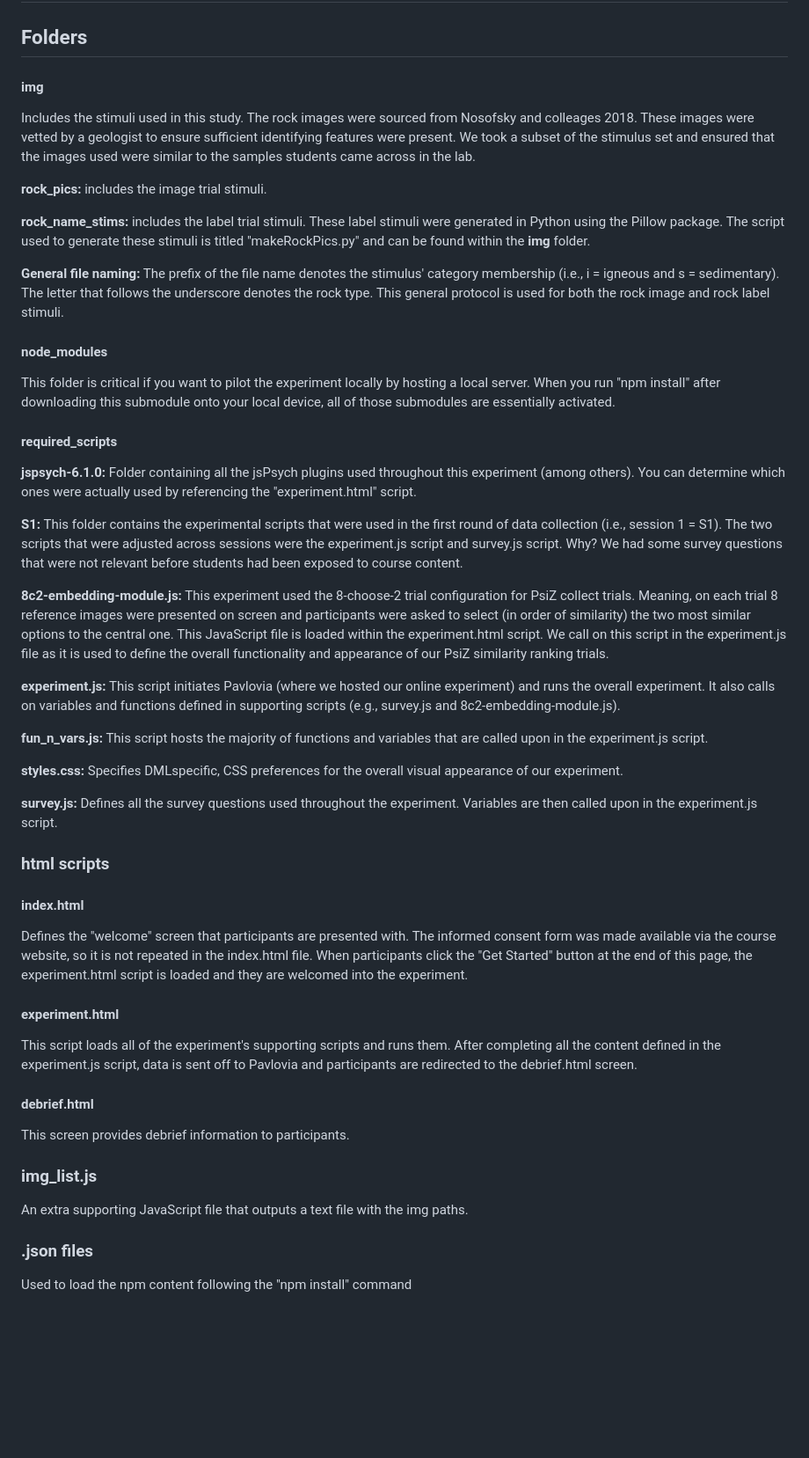
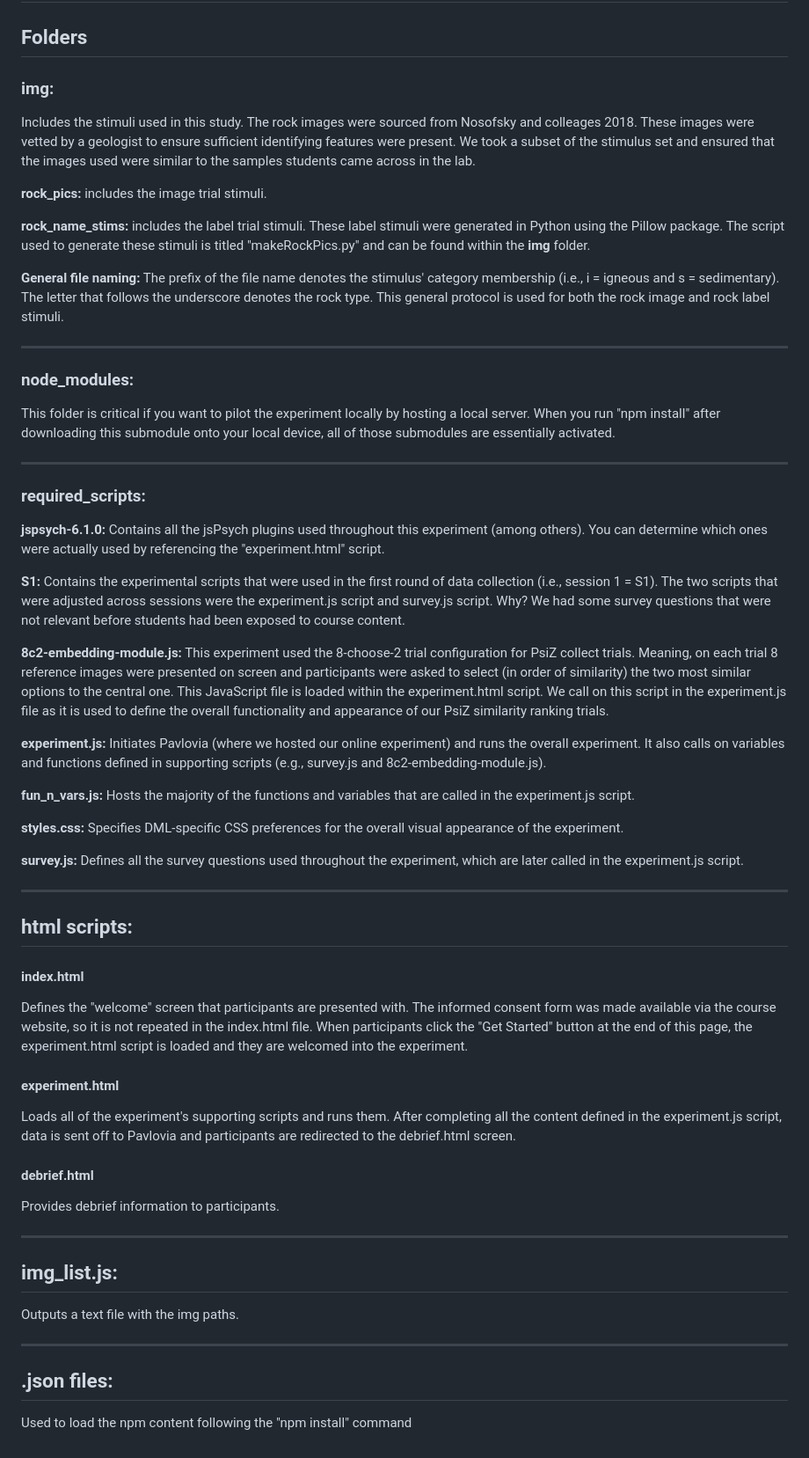
Before and after one commit to different-minds-lab/Experimental-Scripts, a Markdown page: GeoPsiZ/GeoPsiZ_Folder_Info.md, the part around the change. Shown: that part at 88% size. Drawn GitHub-style; blank space fills up the shorter version.

Commit message:
Update GeoPsiZ_Folder_Info.md
Signed-off-by: Anna Lawrance <114037130+anna-lawrance@users.noreply.github.com>

```diff
--- a/GeoPsiZ/GeoPsiZ_Folder_Info.md
+++ b/GeoPsiZ/GeoPsiZ_Folder_Info.md
@@ -2,7 +2,7 @@
 
 ## Folders
 
-#### img
+### img:
 
 Includes the stimuli used in this study. The rock images were sourced from Nosofsky and colleages 2018. These images were vetted by a geologist to ensure sufficient identifying features were present. We took a subset of the stimulus set and ensured that the images used were similar to the samples students came across in the lab.
 
@@ -12,47 +12,56 @@ Includes the stimuli used in this study. The rock images were sourced from Nosof
 
 **General file naming:** The prefix of the file name denotes the stimulus' category membership (i.e., i = igneous and s = sedimentary). The letter that follows the underscore denotes the rock type. This general protocol is used for both the rock image and rock label stimuli.
 
+- - - - - - - - - - - - - - - - - - - - - - - - - - - - - - - - - - - - - - - - - - - - - - - - - - - - - - -
 
-#### node_modules
+### node_modules:
 
 This folder is critical if you want to pilot the experiment locally by hosting a local server. When you run "npm install" after downloading this submodule onto your local device, all of those submodules are essentially activated.
 
-#### required_scripts
+- - - - - - - - - - - - - - - - - - - - - - - - - - - - - - - - - - - - - - - - - - - - - - - - - - - - - - -
+
+### required_scripts:
 
 **jspsych-6.1.0:**
-Folder containing all the jsPsych plugins used throughout this experiment (among others). You can determine which ones were actually used by referencing the "experiment.html" script.
+Contains all the jsPsych plugins used throughout this experiment (among others). You can determine which ones were actually used by referencing the "experiment.html" script.
 
 **S1:**
-This folder contains the experimental scripts that were used in the first round of data collection (i.e., session 1 = S1). The two scripts that were adjusted across sessions were the experiment.js script and survey.js script. Why? We had some survey questions that were not relevant before students had been exposed to course content.
+Contains the experimental scripts that were used in the first round of data collection (i.e., session 1 = S1). The two scripts that were adjusted across sessions were the experiment.js script and survey.js script. Why? We had some survey questions that were not relevant before students had been exposed to course content.
 
 **8c2-embedding-module.js:**
 This experiment used the 8-choose-2 trial configuration for PsiZ collect trials. Meaning, on each trial 8 reference images were presented on screen and participants were asked to select (in order of similarity) the two most similar options to the central one. This JavaScript file is loaded within the experiment.html script. We call on this script in the experiment.js file as it is used to define the overall functionality and appearance of our PsiZ similarity ranking trials.
 
 **experiment.js:**
-This script initiates Pavlovia (where we hosted our online experiment) and runs the overall experiment. It also calls on variables and functions defined in supporting scripts (e.g., survey.js and 8c2-embedding-module.js).
+Initiates Pavlovia (where we hosted our online experiment) and runs the overall experiment. It also calls on variables and functions defined in supporting scripts (e.g., survey.js and 8c2-embedding-module.js).
 
 **fun_n_vars.js:**
-This script hosts the majority of functions and variables that are called upon in the experiment.js script.
+Hosts the majority of the functions and variables that are called in the experiment.js script.
 
 **styles.css:**
-Specifies DMLspecific, CSS preferences for the overall visual appearance of our experiment.
+Specifies DML-specific CSS preferences for the overall visual appearance of the experiment.
 
 **survey.js:**
-Defines all the survey questions used throughout the experiment. Variables are then called upon in the experiment.js script.
+Defines all the survey questions used throughout the experiment, which are later called in the experiment.js script.
 
-### html scripts
+- - - - - - - - - - - - - - - - - - - - - - - - - - - - - - - - - - - - - - - - - - - - - - - - - - - - - - -
+
+## html scripts:
 
 #### index.html
 Defines the "welcome" screen that participants are presented with. The informed consent form was made available via the course website, so it is not repeated in the index.html file. When participants click the "Get Started" button at the end of this page, the experiment.html script is loaded and they are welcomed into the experiment.
 
 #### experiment.html
-This script loads all of the experiment's supporting scripts and runs them. After completing all the content defined in the experiment.js script, data is sent off to Pavlovia and participants are redirected to the debrief.html screen.
+Loads all of the experiment's supporting scripts and runs them. After completing all the content defined in the experiment.js script, data is sent off to Pavlovia and participants are redirected to the debrief.html screen.
 
 #### debrief.html
-This screen provides debrief information to participants.
+Provides debrief information to participants.
 
-### img_list.js
-An extra supporting JavaScript file that outputs a text file with the img paths.
+- - - - - - - - - - - - - - - - - - - - - - - - - - - - - - - - - - - - - - - - - - - - - - - - - - - - - - -
 
-### .json files
+## img_list.js:
+Outputs a text file with the img paths.
+
+- - - - - - - - - - - - - - - - - - - - - - - - - - - - - - - - - - - - - - - - - - - - - - - - - - - - - - -
+
+## .json files:
 Used to load the npm content following the "npm install" command
```
